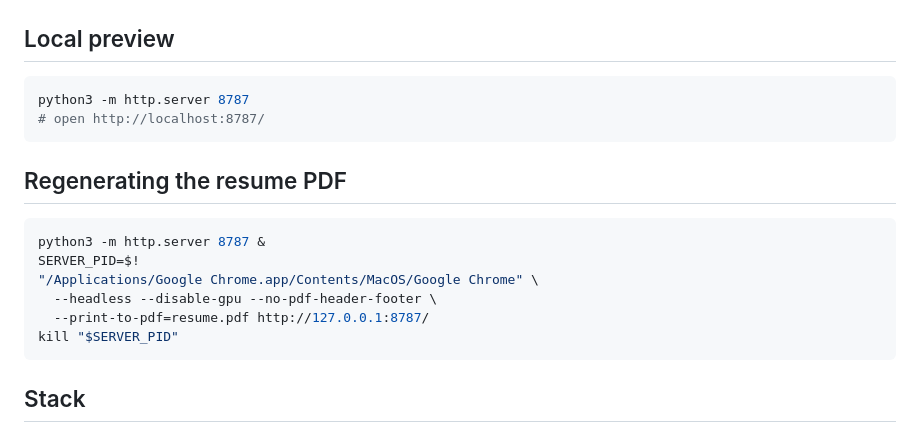
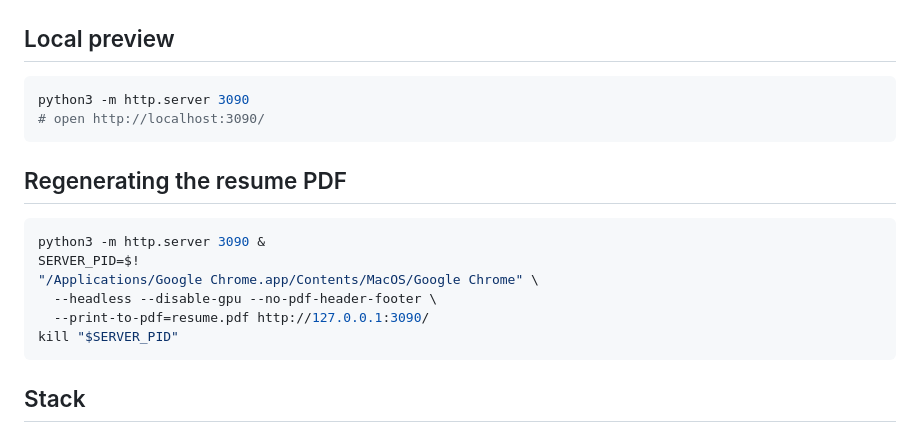
Before and after one commit to thirstypig/jameschang.co, a Markdown page: README.md, the part around the change. GitHub-like rendering.

````diff
--- a/README.md
+++ b/README.md
@@ -22,18 +22,18 @@ Personal site for James Chang — founder of Aleph Co. and senior product manage
 ## Local preview
 
 ```bash
-python3 -m http.server 8787
-# open http://localhost:8787/
+python3 -m http.server 3090
+# open http://localhost:3090/
 ```
 
 ## Regenerating the resume PDF
 
 ```bash
-python3 -m http.server 8787 &
+python3 -m http.server 3090 &
 SERVER_PID=$!
 "/Applications/Google Chrome.app/Contents/MacOS/Google Chrome" \
   --headless --disable-gpu --no-pdf-header-footer \
-  --print-to-pdf=resume.pdf http://127.0.0.1:8787/
+  --print-to-pdf=resume.pdf http://127.0.0.1:3090/
 kill "$SERVER_PID"
 ```
 
````
Also changed, not shown: CLAUDE.md (+4 -4 lines).
